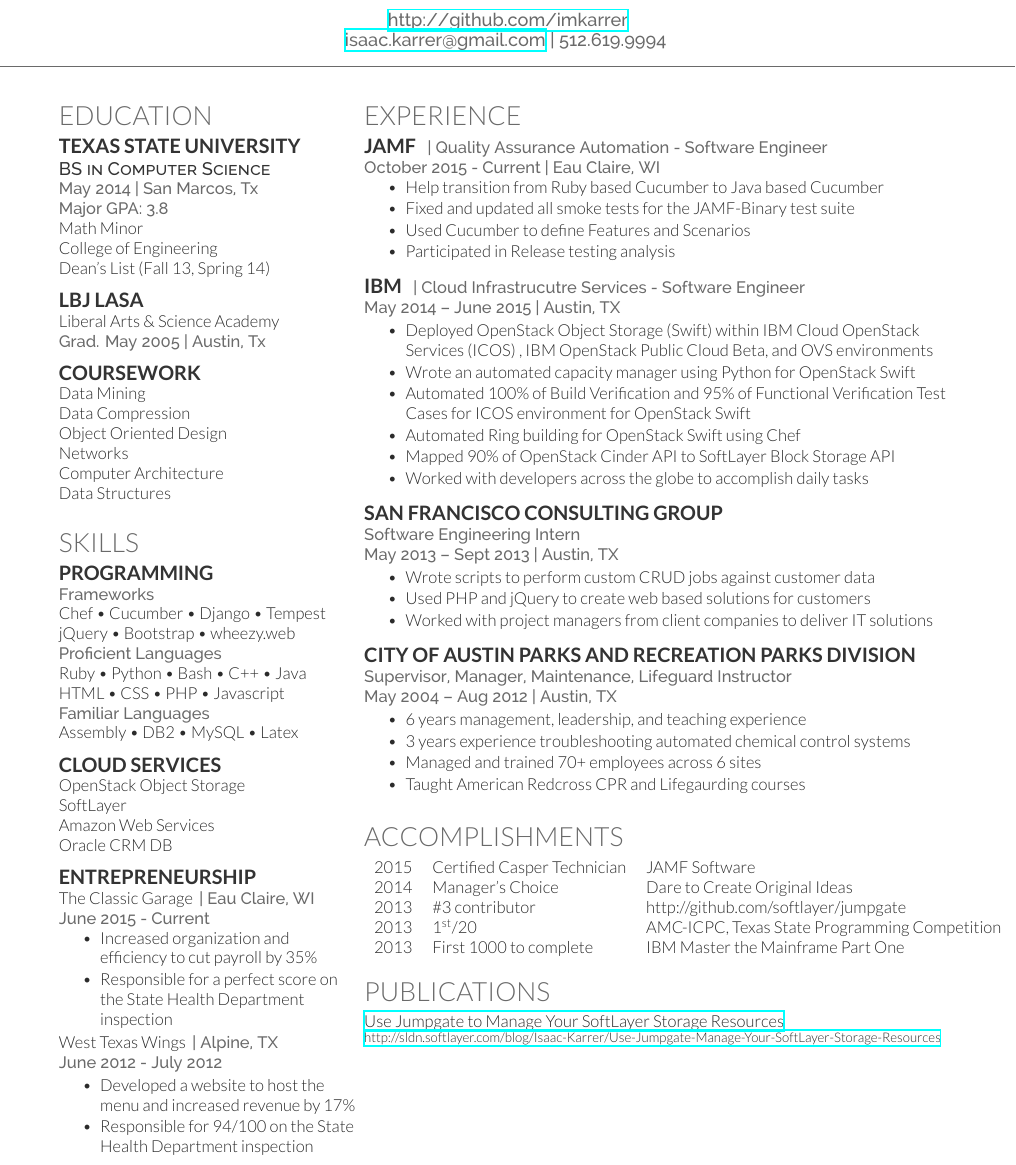
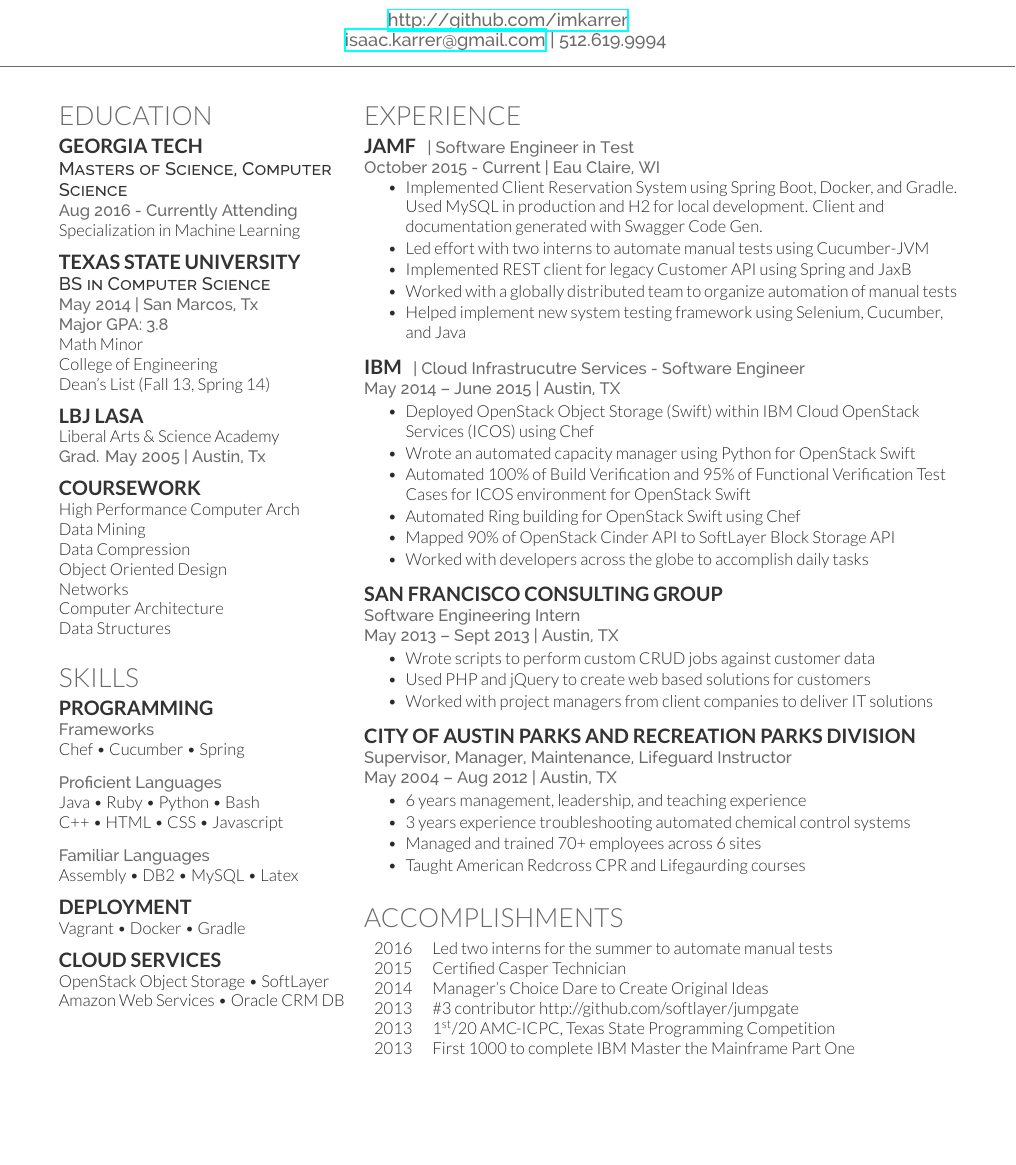
Before and after one commit to imkarrer/resume, a LaTeX CV (resume/resume.tex): part of the page, cut so that both start at the same text, the shorter picture padded with empty space. Compiled offline with XeLaTeX.

Commit message:
update resume

```diff
--- a/resume/resume.tex
+++ b/resume/resume.tex
@@ -34,6 +34,13 @@
 
 \section{Education}
 
+\subsection{Georgia Tech}
+\descript{Masters of Science, Computer Science}
+\location{Aug 2016 - Currently Attending}
+Specialization in Machine Learning
+
+\sectionspace
+
 \subsection{Texas State University}
 \descript{BS in Computer Science}
 \location{May 2014 | San Marcos, Tx \\ Major GPA: 3.8}
@@ -57,6 +64,7 @@
 
 \subsection{Coursework}
 
+High Performance Computer Arch \\
 Data Mining \\
 Data Compression \\
 Object Oriented Design \\
@@ -75,39 +83,29 @@
 \subsection{Programming}
 
 \location{Frameworks}
-Chef \textbullet{} Cucumber \textbullet{} Django \textbullet{} Tempest\\
-jQuery \textbullet{} Bootstrap \textbullet{} wheezy.web\\
+Chef \textbullet{} Cucumber \textbullet{} Spring \\
+\sectionspace
 \location{Proficient Languages}
-Ruby \textbullet{} Python \textbullet{} Bash \textbullet{} C++ \textbullet{} Java\\
-HTML \textbullet{} CSS \textbullet{} PHP \textbullet{} Javascript \\
+Java \textbullet{} Ruby \textbullet{} Python \textbullet{} Bash \\
+C++ \textbullet{} HTML \textbullet{} CSS  \textbullet{} Javascript \\
+\sectionspace
 \location{Familiar Languages}
 Assembly \textbullet{} DB2 \textbullet{} MySQL \textbullet{} Latex
+
+\sectionspace
+
+\subsection{Deployment}
+Vagrant \textbullet{} Docker \textbullet{} Gradle\\
 
 \sectionspace % Some whitespace after the section
 
 \subsection{Cloud Services}
-OpenStack Object Storage \\
-SoftLayer \\
-Amazon Web Services \\
-Oracle CRM DB \\
+OpenStack Object Storage
+\textbullet{} SoftLayer \\
+Amazon Web Services
+\textbullet{} Oracle CRM DB
 
-\sectionspace
 
-\subsection{Entrepreneurship}The Classic Garage
-\location{| Eau Claire, WI}
-\location{June 2015 - Current}
-\vspace{\topsep} % Hacky fix for awkward extra vertical space
-\begin{tightitemize}
-\item Increased organization and efficiency to cut payroll by 35\%
-\item Responsible for a perfect score on the State Health Department inspection
-\end{tightitemize}
-West Texas Wings
-\location{| Alpine, TX}
-\location{June 2012 - July 2012}
-\begin{tightitemize}
-\item Developed a website to host the menu and increased revenue by 17\%
-\item Responsible for 94/100 on the State Health Department inspection
-\end{tightitemize}
 %----------------------------------------------------------------------------------------
 
 
@@ -127,14 +125,15 @@
 \section{Experience}
 
 \runsubsection{JAMF}
-\location{| Quality Assurance Automation - Software Engineer}
+\location{| Software Engineer in Test}
 \location{October 2015 - Current | Eau Claire, WI}
 \vspace{\topsep} % Hacky fix for awkward extra vertical space
 \begin{tightitemize}
-\item Help transition from Ruby based Cucumber to Java based Cucumber
-\item Fixed and updated all smoke tests for the JAMF-Binary test suite
-\item Used Cucumber to define Features and Scenarios
-\item Participated in Release testing analysis
+\item Implemented Client Reservation System using Spring Boot, Docker, and Gradle.  Used MySQL in production and H2 for local development.  Client and documentation generated with Swagger Code Gen.
+\item Led effort with two interns to automate manual tests using Cucumber-JVM
+\item Implemented REST client for legacy Customer API using Spring and JaxB
+\item Worked with a globally distributed team to organize automation of manual tests
+\item Helped implement new system testing framework using Selenium, Cucumber, and Java
 \end{tightitemize}
 
 \sectionspace % Some whitespace after the section
@@ -143,7 +142,7 @@
 \location{| Cloud Infrastrucutre Services - Software Engineer}
 \location{May 2014 – June 2015 | Austin, TX}
 \begin{tightitemize}
-\item Deployed OpenStack Object Storage (Swift) within IBM Cloud OpenStack Services (ICOS) , IBM OpenStack Public Cloud Beta, and OVS environments
+\item Deployed OpenStack Object Storage (Swift) within IBM Cloud OpenStack Services (ICOS) using Chef
 \item Wrote an automated capacity manager using Python for OpenStack Swift
 \item Automated 100\% of Build Verification and 95\% of Functional Verification Test Cases for ICOS environment for OpenStack Swift
 \item Automated Ring building for OpenStack Swift using Chef
@@ -188,27 +187,32 @@
 
 \section{Accomplishments}
 
-\begin{tabular}{rll}
-2015     & Certified Casper Technician & JAMF Software\\
-2014	 & Manager's Choice & Dare to Create Original Ideas\\
-2013  & \#3 contributor & http://github.com/softlayer/jumpgate \\
-2013	 & 1\textsuperscript{st}/20 & AMC-ICPC, Texas State Programming Competition\\
-2013	 & First 1000 to complete & IBM Master the Mainframe Part One\\
+\begin{tabular}{lll}
+2016     & Led two interns for the summer to automate manual tests \\
+2015     & Certified Casper Technician \\
+2014	 & Manager's Choice Dare to Create Original Ideas\\
+2013  & \#3 contributor http://github.com/softlayer/jumpgate \\
+2013	 & 1\textsuperscript{st}/20 AMC-ICPC, Texas State Programming Competition\\
+2013	 & First 1000 to complete IBM Master the Mainframe Part One\\
 \end{tabular}
 
-\sectionspace % Some whitespace after the section
+\sectionspace
 
-%-----------------------------------------
-%Publications
-%-----------------------------------------
-
-\section{Publications}
-\href{http://sldn.softlayer.com/blog/Isaac-Karrer/Use-Jumpgate-Manage-Your-SoftLayer-Storage-Resources}{Use Jumpgate to Manage Your SoftLayer Storage Resources}
-
-\footnotesize
-\href{http://sldn.softlayer.com/blog/Isaac-Karrer/Use-Jumpgate-Manage-Your-SoftLayer-Storage-Resources}{http://sldn.softlayer.com/blog/Isaac-Karrer/Use-Jumpgate-Manage-Your-SoftLayer-Storage-Resources}
-
-\sectionspace
+% \subsection{Entrepreneurship}The Classic Garage
+% \location{| Eau Claire, WI}
+% \location{June 2015 - Current}
+% %\vspace{\topsep} % Hacky fix for awkward extra vertical space
+% \begin{tightitemize}
+% \item Increased organization and efficiency to cut payroll by 35\%
+% \item Responsible for a perfect score on the State Health Department inspection
+% \end{tightitemize}
+% West Texas Wings
+% \location{| Alpine, TX}
+% \location{June 2012 - July 2012}
+% \begin{tightitemize}
+% \item Developed a website to host the menu and increased revenue by 17\%
+% \item Responsible for 94/100 on the State Health Department inspection
+% \end{tightitemize}
 %----------------------------------------------------------------------------------------
 
 \end{minipage} % The end of the right column
```
Also changed, not shown: resume/resume.pdf.
